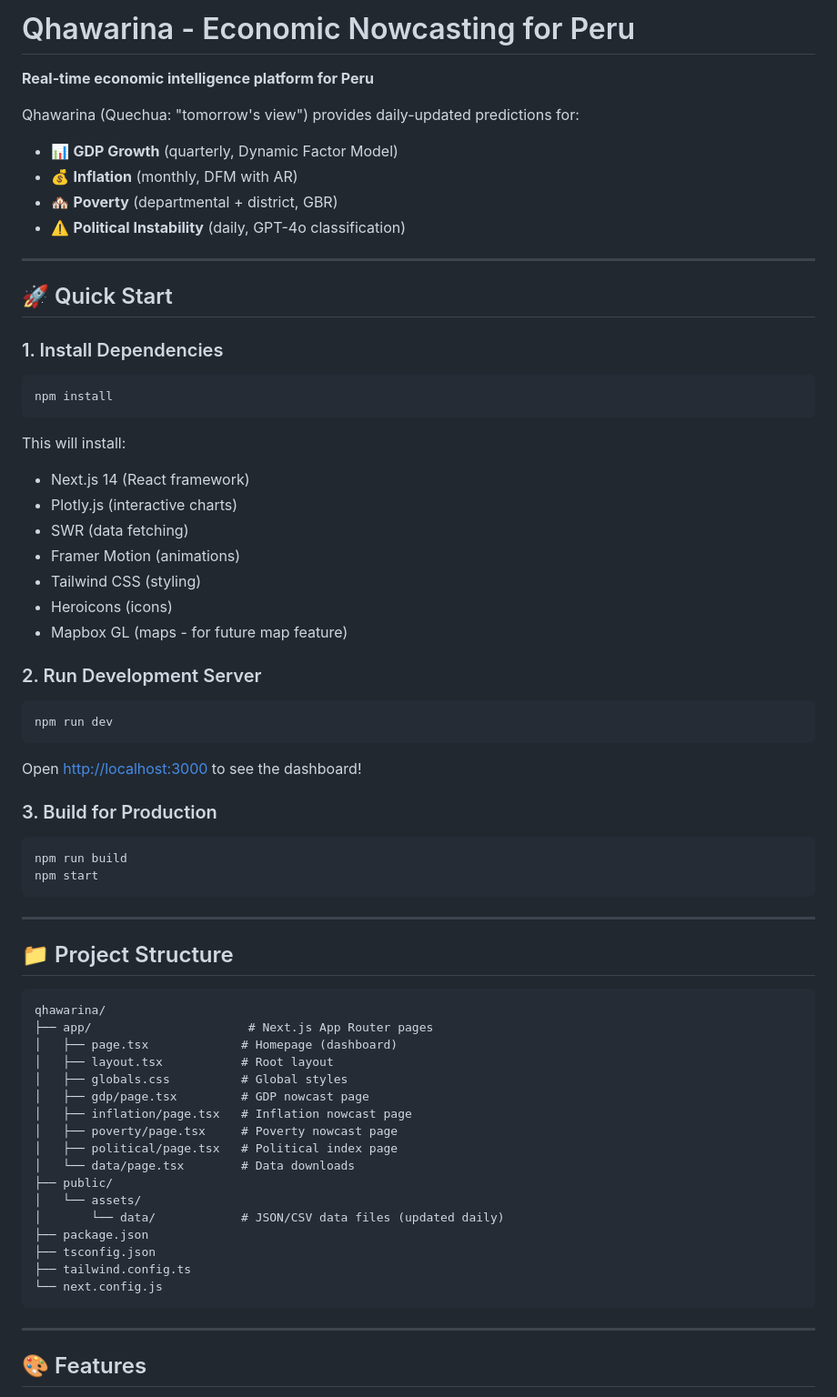
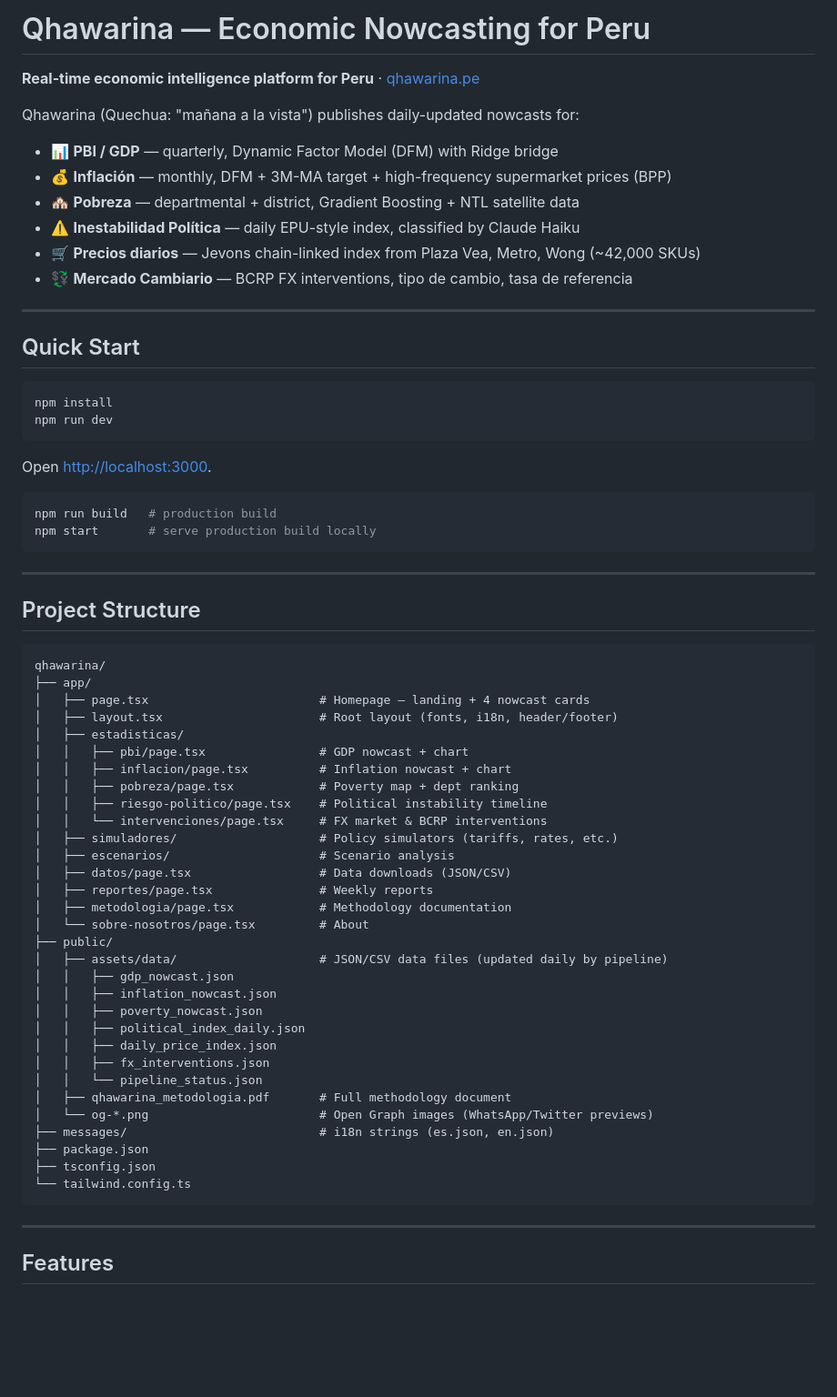
Before and after one commit to cesarchavezp29/qhawarina-web, a Markdown page: README.md, the part around one of its changes. Shown at 91% size. Rendered like a GitHub page; blank space fills up the shorter version.

Commit message:
docs: rewrite README — accurate pages, pipeline, costs, methodology links

````diff
--- a/README.md
+++ b/README.md
@@ -1,72 +1,71 @@
-# Qhawarina - Economic Nowcasting for Peru
+# Qhawarina — Economic Nowcasting for Peru
 
-**Real-time economic intelligence platform for Peru**
+**Real-time economic intelligence platform for Peru** · [qhawarina.pe](https://qhawarina.pe)
 
-Qhawarina (Quechua: "tomorrow's view") provides daily-updated predictions for:
-- 📊 **GDP Growth** (quarterly, Dynamic Factor Model)
-- 💰 **Inflation** (monthly, DFM with AR)
-- 🏘️ **Poverty** (departmental + district, GBR)
-- ⚠️ **Political Instability** (daily, GPT-4o classification)
+Qhawarina (Quechua: "mañana a la vista") publishes daily-updated nowcasts for:
+
+- 📊 **PBI / GDP** — quarterly, Dynamic Factor Model (DFM) with Ridge bridge
+- 💰 **Inflación** — monthly, DFM + 3M-MA target + high-frequency supermarket prices (BPP)
+- 🏘️ **Pobreza** — departmental + district, Gradient Boosting + NTL satellite data
+- ⚠️ **Inestabilidad Política** — daily EPU-style index, classified by Claude Haiku
+- 🛒 **Precios diarios** — Jevons chain-linked index from Plaza Vea, Metro, Wong (~42,000 SKUs)
+- 💱 **Mercado Cambiario** — BCRP FX interventions, tipo de cambio, tasa de referencia
 
 ---
 
-## 🚀 Quick Start
-
-### 1. Install Dependencies
+## Quick Start
 
 ```bash
 npm install
-```
-
-This will install:
-- Next.js 14 (React framework)
-- Plotly.js (interactive charts)
-- SWR (data fetching)
-- Framer Motion (animations)
-- Tailwind CSS (styling)
-- Heroicons (icons)
-- Mapbox GL (maps - for future map feature)
-
-### 2. Run Development Server
-
-```bash
 npm run dev
 ```
 
-Open [http://localhost:3000](http://localhost:3000) to see the dashboard!
-
-### 3. Build for Production
+Open [http://localhost:3000](http://localhost:3000).
 
 ```bash
-npm run build
-npm start
+npm run build   # production build
+npm start       # serve production build locally
 ```
 
 ---
 
-## 📁 Project Structure
+## Project Structure
 
 ```
 qhawarina/
-├── app/                      # Next.js App Router pages
-│   ├── page.tsx             # Homepage (dashboard)
-│   ├── layout.tsx           # Root layout
-│   ├── globals.css          # Global styles
-│   ├── gdp/page.tsx         # GDP nowcast page
-│   ├── inflation/page.tsx   # Inflation nowcast page
-│   ├── poverty/page.tsx     # Poverty nowcast page
-│   ├── political/page.tsx   # Political index page
-│   └── data/page.tsx        # Data downloads
+├── app/
+│   ├── page.tsx                        # Homepage — landing + 4 nowcast cards
+│   ├── layout.tsx                      # Root layout (fonts, i18n, header/footer)
+│   ├── estadisticas/
+│   │   ├── pbi/page.tsx                # GDP nowcast + chart
+│   │   ├── inflacion/page.tsx          # Inflation nowcast + chart
+│   │   ├── pobreza/page.tsx            # Poverty map + dept ranking
+│   │   ├── riesgo-politico/page.tsx    # Political instability timeline
+│   │   └── intervenciones/page.tsx     # FX market & BCRP interventions
+│   ├── simuladores/                    # Policy simulators (tariffs, rates, etc.)
+│   ├── escenarios/                     # Scenario analysis
+│   ├── datos/page.tsx                  # Data downloads (JSON/CSV)
+│   ├── reportes/page.tsx               # Weekly reports
+│   ├── metodologia/page.tsx            # Methodology documentation
+│   └── sobre-nosotros/page.tsx         # About
 ├── public/
-│   └── assets/
-│       └── data/            # JSON/CSV data files (updated daily)
+│   ├── assets/data/                    # JSON/CSV data files (updated daily by pipeline)
+│   │   ├── gdp_nowcast.json
+│   │   ├── inflation_nowcast.json
+│   │   ├── poverty_nowcast.json
+│   │   ├── political_index_daily.json
+│   │   ├── daily_price_index.json
+│   │   ├── fx_interventions.json
+│   │   └── pipeline_status.json
+│   ├── qhawarina_metodologia.pdf       # Full methodology document
+│   └── og-*.png                        # Open Graph images (WhatsApp/Twitter previews)
+├── messages/                           # i18n strings (es.json, en.json)
 ├── package.json
 ├── tsconfig.json
-├── tailwind.config.ts
-└── next.config.js
+└── tailwind.config.ts
 ```
 
 ---
 
-## 🎨 Features
+## Features
 
````
Also changed, not shown: other parts of README.md (+37 -60 lines).
